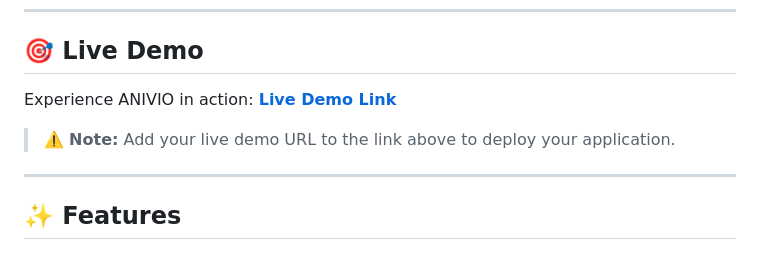
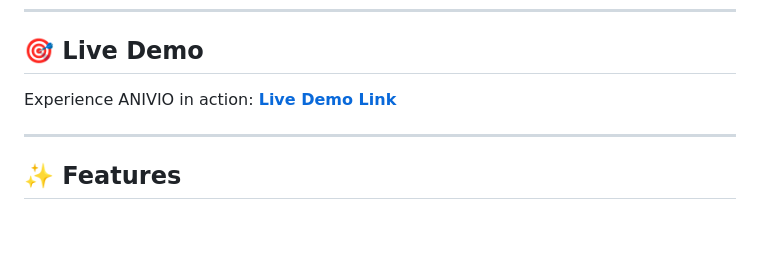
Before and after one commit to AnindyaMaity1/Expense-Tracker---Anivio, a Markdown page: README.md, the part around the change. Drawn GitHub-style; blank space fills up the shorter version.

```diff
--- a/README.md
+++ b/README.md
@@ -18,9 +18,7 @@
 
 ## 🎯 Live Demo
 
-Experience ANIVIO in action: **[Live Demo Link]()**
-
-> ⚠️ **Note:** Add your live demo URL to the link above to deploy your application.
+Experience ANIVIO in action: **[Live Demo Link](https://anivio.netlify.app)**
 
 ---
 
```
